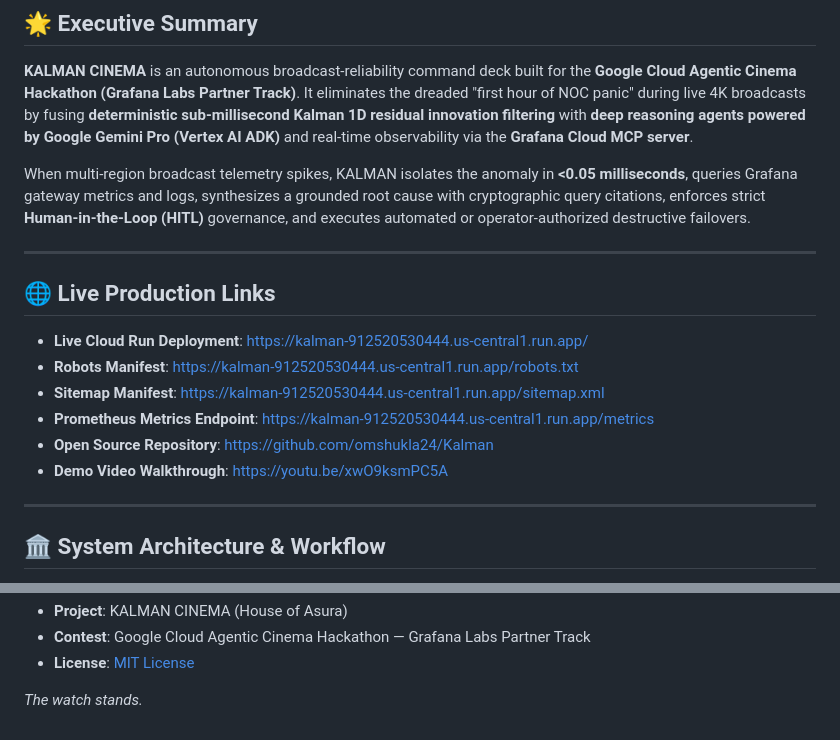
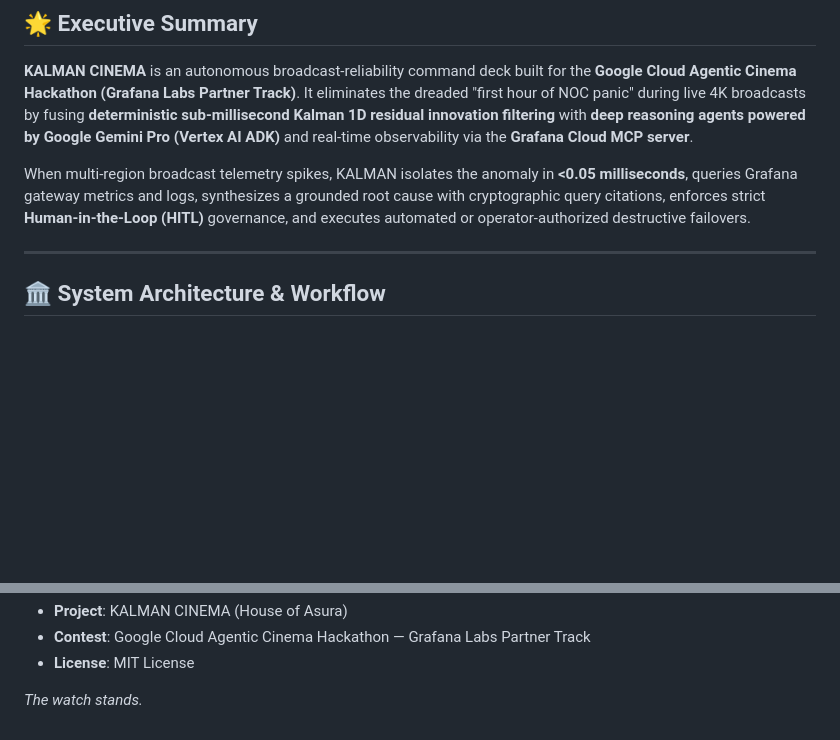
Before and after one commit to omshukla24/Kalman, a Markdown page: README.md, 2 parts joined by grey strips. Drawn GitHub-style; blank space fills up the shorter version.

Commit message:
docs: remove video and external links from README

```diff
--- a/README.md
+++ b/README.md
@@ -16,17 +16,6 @@
 **KALMAN CINEMA** is an autonomous broadcast-reliability command deck built for the **Google Cloud Agentic Cinema Hackathon (Grafana Labs Partner Track)**. It eliminates the dreaded "first hour of NOC panic" during live 4K broadcasts by fusing **deterministic sub-millisecond Kalman 1D residual innovation filtering** with **deep reasoning agents powered by Google Gemini Pro (Vertex AI ADK)** and real-time observability via the **Grafana Cloud MCP server**.
 
 When multi-region broadcast telemetry spikes, KALMAN isolates the anomaly in **<0.05 milliseconds**, queries Grafana gateway metrics and logs, synthesizes a grounded root cause with cryptographic query citations, enforces strict **Human-in-the-Loop (HITL)** governance, and executes automated or operator-authorized destructive failovers.
-
----
-
-## 🌐 Live Production Links
-
-* **Live Cloud Run Deployment**: [https://kalman-912520530444.us-central1.run.app/](https://kalman-912520530444.us-central1.run.app/)
-* **Robots Manifest**: [https://kalman-912520530444.us-central1.run.app/robots.txt](https://kalman-912520530444.us-central1.run.app/robots.txt)
-* **Sitemap Manifest**: [https://kalman-912520530444.us-central1.run.app/sitemap.xml](https://kalman-912520530444.us-central1.run.app/sitemap.xml)
-* **Prometheus Metrics Endpoint**: [https://kalman-912520530444.us-central1.run.app/metrics](https://kalman-912520530444.us-central1.run.app/metrics)
-* **Open Source Repository**: [https://github.com/omshukla24/Kalman](https://github.com/omshukla24/Kalman)
-* **Demo Video Walkthrough**: [https://youtu.be/xwO9ksmPC5A](https://youtu.be/xwO9ksmPC5A)
 
 ---
 
@@ -371,5 +360,5 @@ tests/test_version_lineage.py ..                                         [100%]
 * **Project**: KALMAN CINEMA (House of Asura)
 * **Contest**: Google Cloud Agentic Cinema Hackathon — Grafana Labs Partner Track
-* **License**: [MIT License](./LICENSE)
+* **License**: MIT License
 
 *The watch stands.*
```
Also changed, not shown: other parts of README.md (+6 -6 lines).
